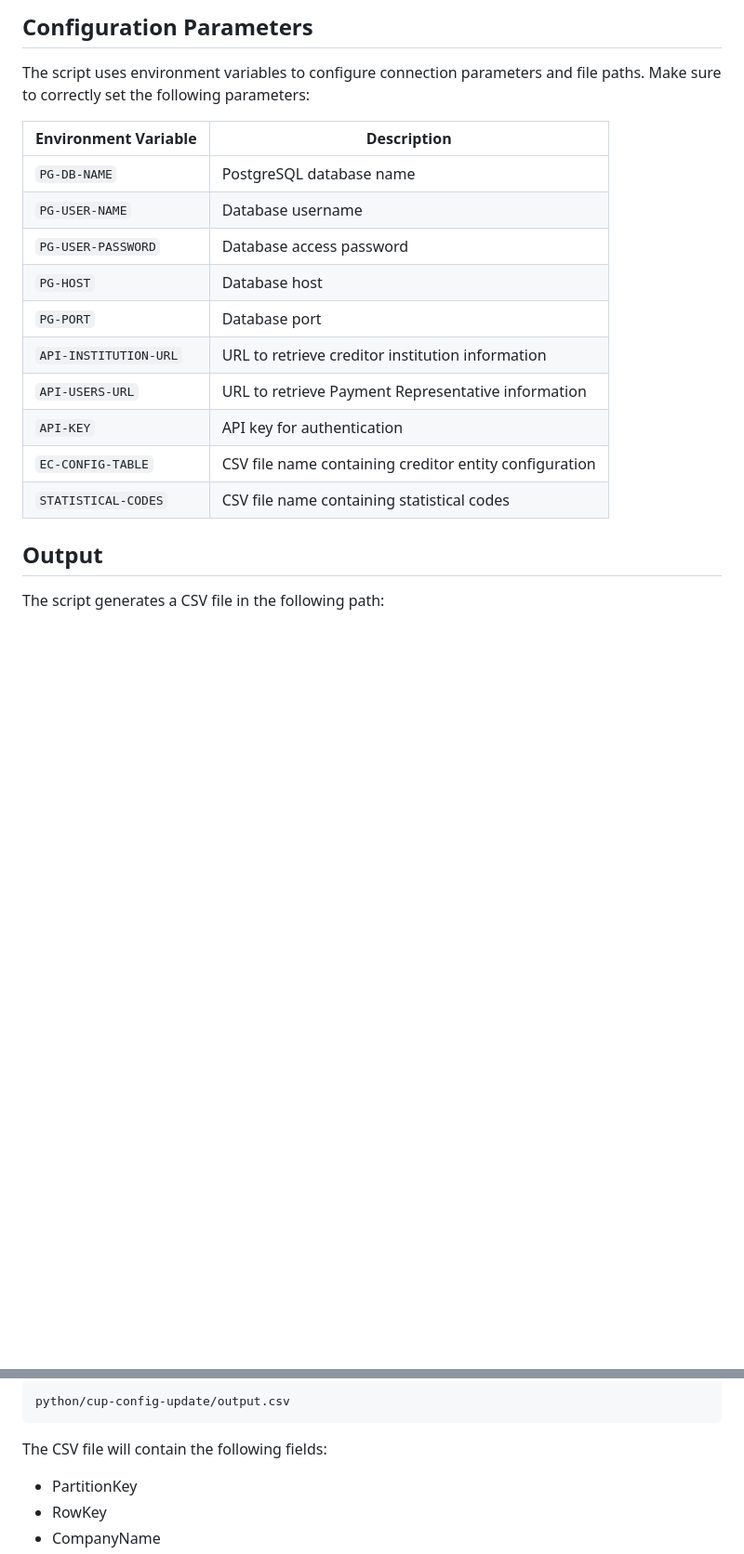
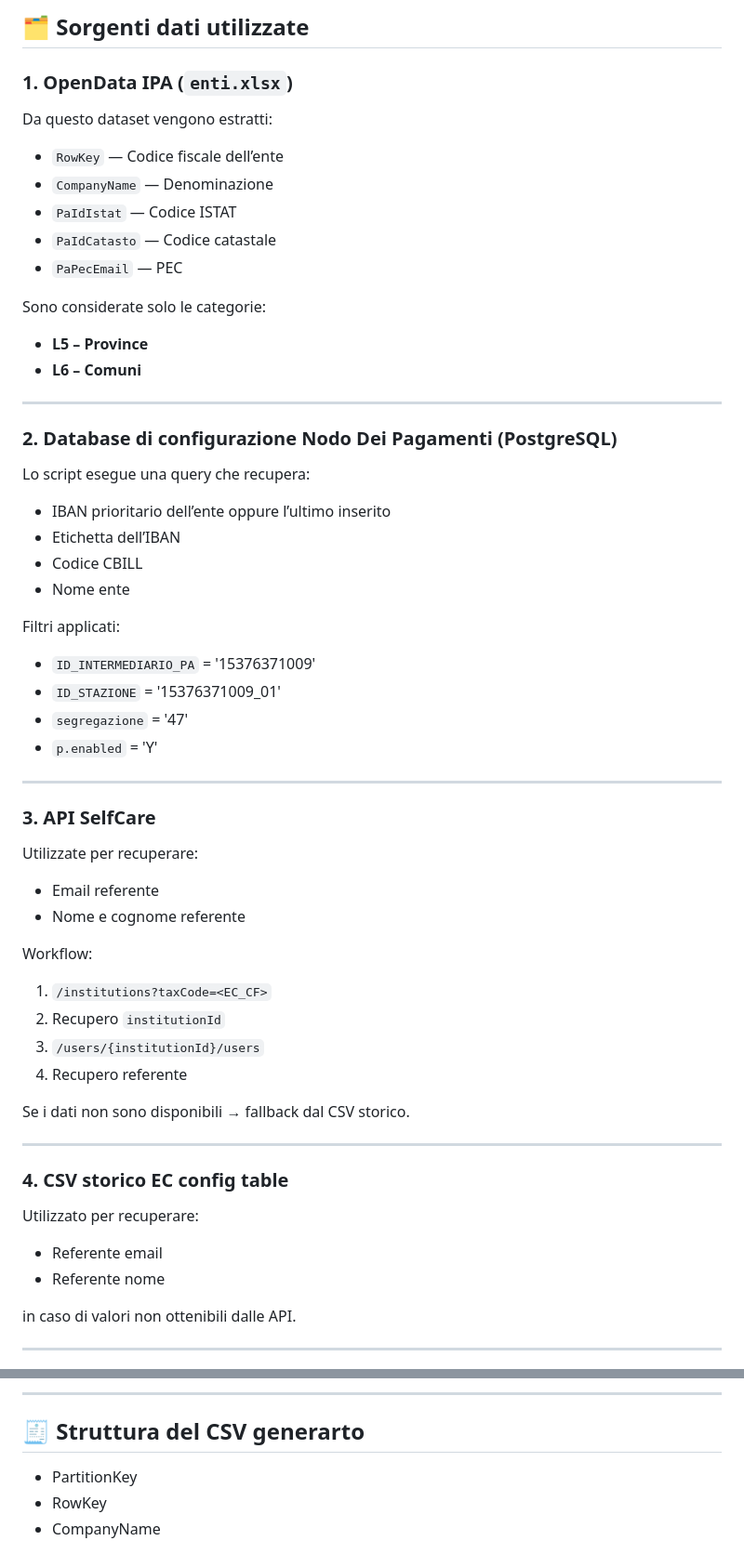
Before and after one commit to pagopa/pagopa-qa, a Markdown page: python/cup-config-update/README.md, 2 parts joined by grey strips. Shown at 93% size. Rendered like a GitHub page; blank space fills up the shorter version.

Commit message:
[PIDM-1426] update readme

````diff
--- a/python/cup-config-update/README.md
+++ b/python/cup-config-update/README.md
@@ -22,19 +12,65 @@ Below is the flowchart of the process executed by the script:
 
-## Configuration Parameters
-The script uses environment variables to configure connection parameters and file paths. Make sure to correctly set the following parameters:
+## 🗂️ Sorgenti dati utilizzate
 
-| Environment Variable      | Description |
-|--------------------------|-------------|
-| `PG-DB-NAME`            | PostgreSQL database name |
-| `PG-USER-NAME`          | Database username |
-| `PG-USER-PASSWORD`      | Database access password |
-| `PG-HOST`               | Database host |
-| `PG-PORT`               | Database port |
-| `API-INSTITUTION-URL`   | URL to retrieve creditor institution information |
-| `API-USERS-URL`         | URL to retrieve Payment Representative information |
-| `API-KEY`               | API key for authentication |
-| `EC-CONFIG-TABLE`       | CSV file name containing creditor entity configuration |
-| `STATISTICAL-CODES`     | CSV file name containing statistical codes |
+### 1. OpenData IPA (`enti.xlsx`)
+Da questo dataset vengono estratti:
 
-## Output
-The script generates a CSV file in the following path:
+- `RowKey` — Codice fiscale dell’ente
+- `CompanyName` — Denominazione
+- `PaIdIstat` — Codice ISTAT
+- `PaIdCatasto` — Codice catastale
+- `PaPecEmail` — PEC
+
+Sono considerate solo le categorie:
+
+- **L5 – Province**
+- **L6 – Comuni**
+
+---
+
+### 2. Database di configurazione Nodo Dei Pagamenti (PostgreSQL)
+
+Lo script esegue una query che recupera:
+
+- IBAN prioritario dell’ente oppure l’ultimo inserito
+- Etichetta dell’IBAN
+- Codice CBILL
+- Nome ente
+
+Filtri applicati:
+- `ID_INTERMEDIARIO_PA` = '15376371009'
+- `ID_STAZIONE` = '15376371009_01'
+- `segregazione` = '47'
+- `p.enabled` = 'Y'
+
+---
+
+### 3. API SelfCare
+
+Utilizzate per recuperare:
+
+- Email referente
+- Nome e cognome referente
+
+Workflow:
+
+1. `/institutions?taxCode=<EC_CF>`
+2. Recupero `institutionId`
+3. `/users/{institutionId}/users`
+4. Recupero referente
+
+Se i dati non sono disponibili → fallback dal CSV storico.
+
+---
+
+### 4. CSV storico EC config table
+
+Utilizzato per recuperare:
+
+- Referente email
+- Referente nome
+
+in caso di valori non ottenibili dalle API.
+
+---
+
@@ -41,7 +143,7 @@ The script generates a CSV file in the following path:
 ```
-python/cup-config-update/output.csv
-```
-The CSV file will contain the following fields:
+---
+## 🧾 Struttura del CSV generarto
+
 - PartitionKey
 - RowKey
 - CompanyName
````
Also changed, not shown: other parts of python/cup-config-update/README.md (+89 -29 lines).
